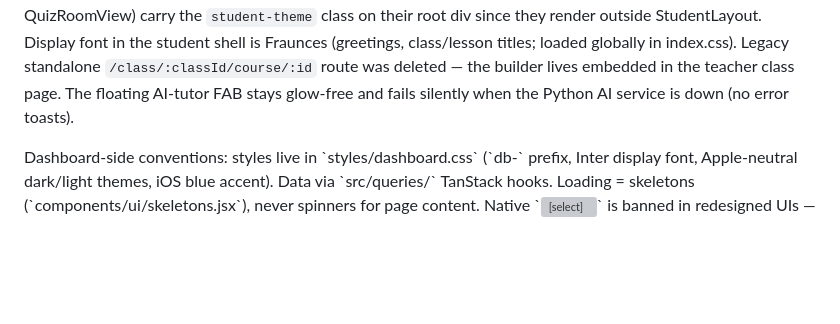
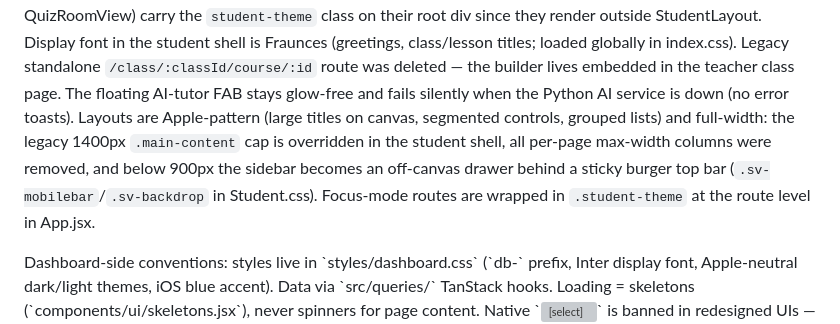
Before and after one commit to zeenify/instructAI, a Markdown page: AGENTS.md, the part around the change. Rendered like a GitHub page; blank space fills up the shorter version; grey boxes are pictures that could not be loaded.

Commit message:
docs: student layout + mobile pass recorded in AGENTS.md

```diff
--- a/AGENTS.md
+++ b/AGENTS.md
@@ -108,7 +108,12 @@ in the student shell is Fraunces (greetings, class/lesson titles; loaded
 globally in index.css). Legacy standalone `/class/:classId/course/:id` route
 was deleted — the builder lives embedded in the teacher class page. The
 floating AI-tutor FAB stays glow-free and fails silently when the Python AI
-service is down (no error toasts).
+service is down (no error toasts). Layouts are Apple-pattern (large titles on
+canvas, segmented controls, grouped lists) and full-width: the legacy 1400px
+`.main-content` cap is overridden in the student shell, all per-page max-width
+columns were removed, and below 900px the sidebar becomes an off-canvas drawer
+behind a sticky burger top bar (`.sv-mobilebar`/`.sv-backdrop` in Student.css).
+Focus-mode routes are wrapped in `.student-theme` at the route level in App.jsx.
 
 Dashboard-side conventions: styles live in \`styles/dashboard.css\` (\`db-\`
 prefix, Inter display font, Apple-neutral dark/light themes, iOS blue accent).
```
